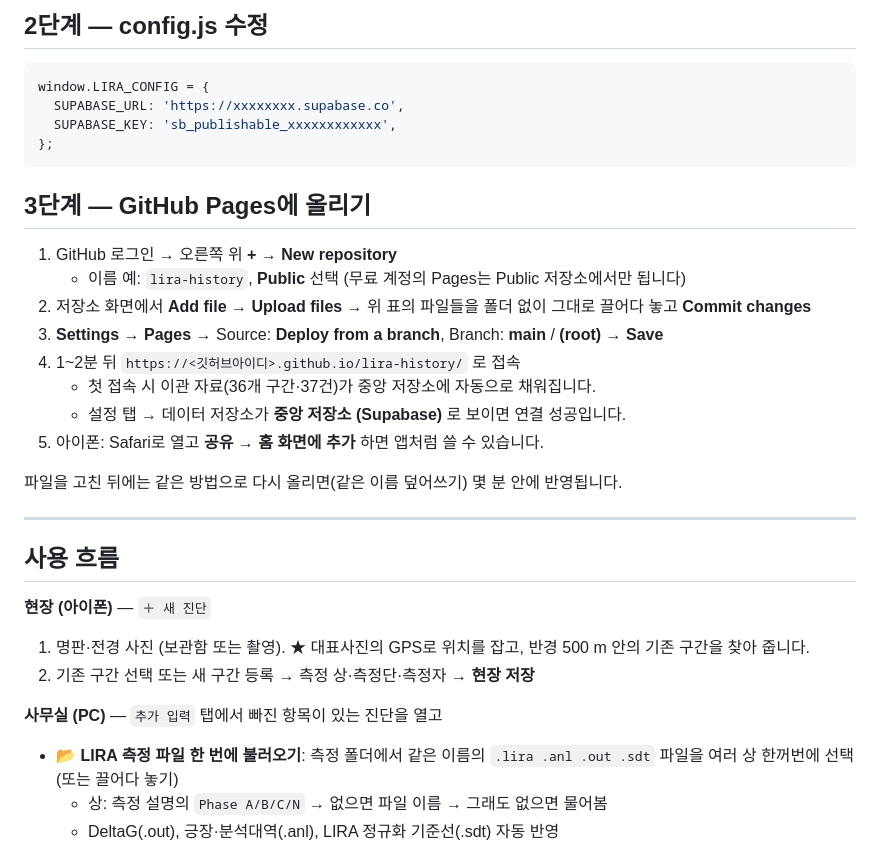
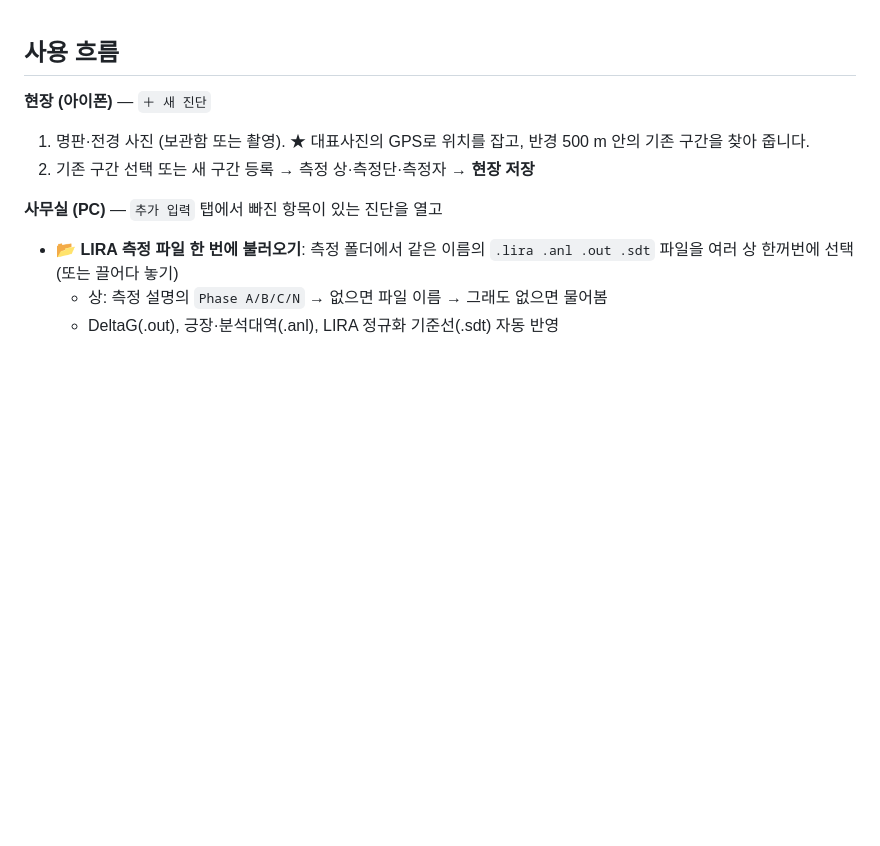
Before and after one commit to godakdak/lira-history, a Markdown page: README.md, the part around one of its changes. GitHub-like rendering; blank space fills up the shorter version.

````diff
--- a/README.md
+++ b/README.md
@@ -49,27 +1,3 @@ Supabase를 연결하지 않으면 **로컬 모드**(그 브라우저에만 저
-## 2단계 — config.js 수정
-
-```js
-window.LIRA_CONFIG = {
-  SUPABASE_URL: 'https://xxxxxxxx.supabase.co',
-  SUPABASE_KEY: 'sb_publishable_xxxxxxxxxxxx',
-};
-```
-
-## 3단계 — GitHub Pages에 올리기
-
-1. GitHub 로그인 → 오른쪽 위 **+** → **New repository**
-   - 이름 예: `lira-history`, **Public** 선택 (무료 계정의 Pages는 Public 저장소에서만 됩니다)
-2. 저장소 화면에서 **Add file → Upload files** → 위 표의 파일들을 폴더 없이 그대로 끌어다 놓고 **Commit changes**
-3. **Settings → Pages** → Source: **Deploy from a branch**, Branch: **main** / **(root)** → **Save**
-4. 1~2분 뒤 `https://<깃허브아이디>.github.io/lira-history/` 로 접속
-   - 첫 접속 시 이관 자료(36개 구간·37건)가 중앙 저장소에 자동으로 채워집니다.
-   - 설정 탭 → 데이터 저장소가 **중앙 저장소 (Supabase)** 로 보이면 연결 성공입니다.
-5. 아이폰: Safari로 열고 **공유 → 홈 화면에 추가** 하면 앱처럼 쓸 수 있습니다.
-
-파일을 고친 뒤에는 같은 방법으로 다시 올리면(같은 이름 덮어쓰기) 몇 분 안에 반영됩니다.
-
----
-
 ## 사용 흐름
 
 **현장 (아이폰)** — `＋ 새 진단`
````
Also changed, not shown: other parts of README.md (+0 -48 lines).
